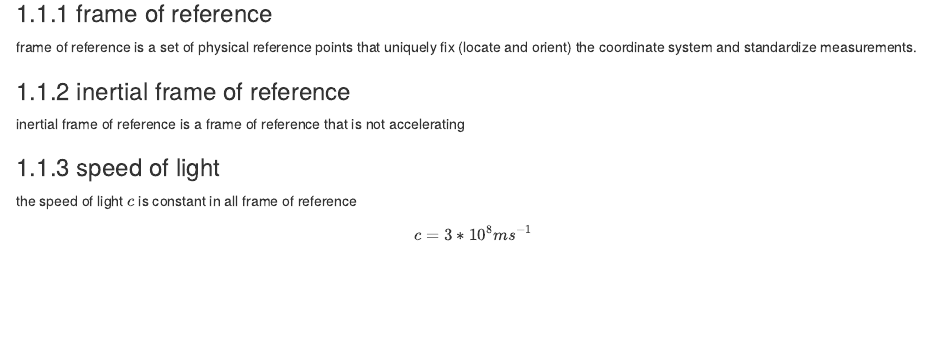
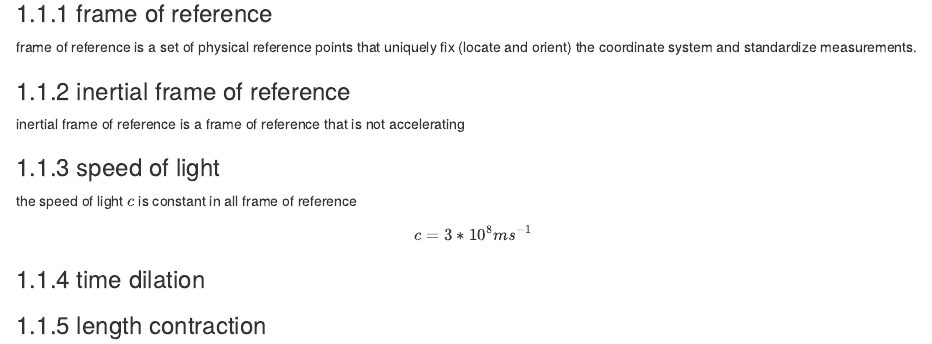
Before and after one commit to briano1905/vce-notes, an R Markdown document (physics-34/03-how-fast-can-things-go.rmd): the page in a window 1100 px wide, from 130 px down. Rendered offline with R 4.5, knitr and Pandoc, with nearby package versions; drawn as R Markdown's standard HTML page in place of the format the file asks for.

```diff
--- a/physics-34/03-how-fast-can-things-go.rmd
+++ b/physics-34/03-how-fast-can-things-go.rmd
@@ -15,3 +15,7 @@
 the speed of light $c$ is constant in all frame of reference
 
 $$c=3*10^8ms^{-1}$$
+
+### time dilation
+
+### length contraction
```
Also changed, not shown: index.html.
